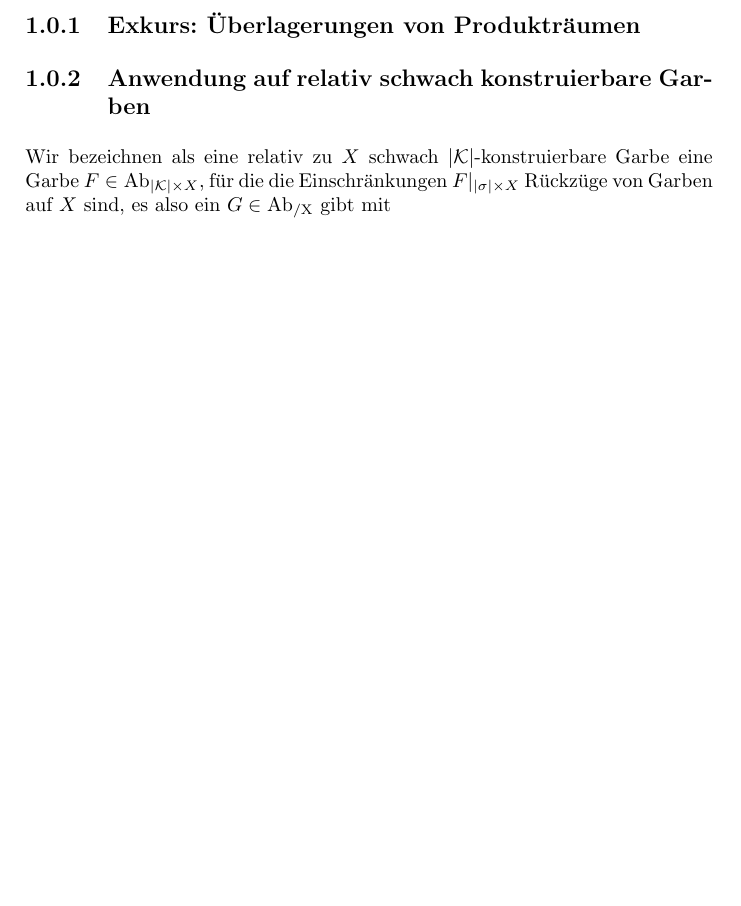
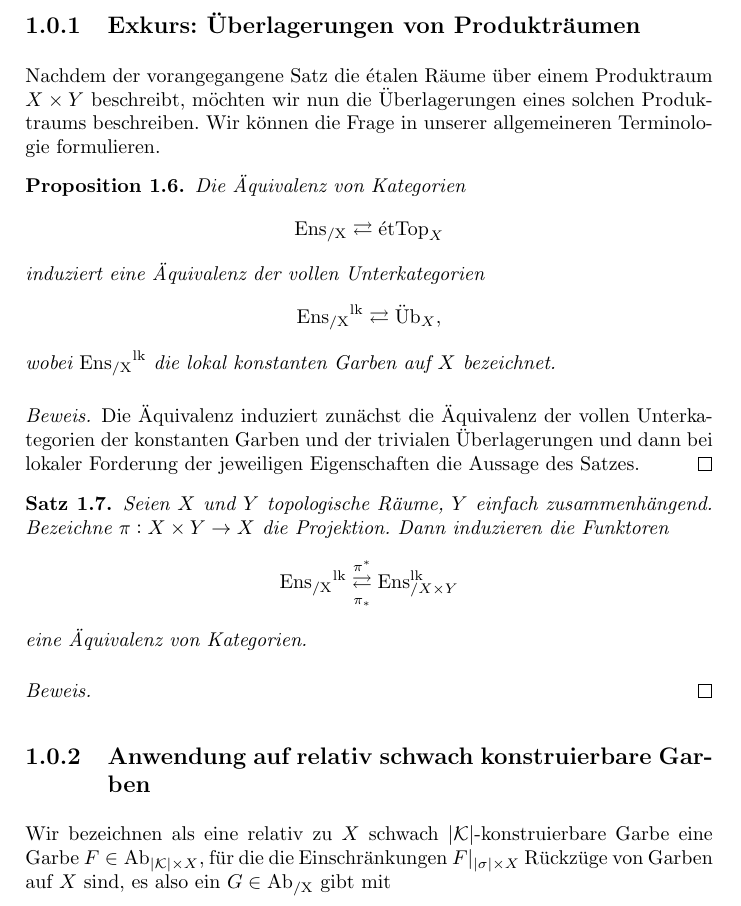
Before and after one commit to faabian/simp-sheaves, a LaTeX book (ch03.tex, which reads header.tex): part of page 4 of 4 before the commit and part of page 4 of 5 after it, cut so that both start at the same text, the shorter picture padded with empty space. Compiled offline with pdfLaTeX.

Commit message:
Work on covering space characterisation.

```diff
--- a/ch03.tex
+++ b/ch03.tex
@@ -186,7 +186,40 @@ Morphismen.
 
 \subsection{Exkurs: Überlagerungen von Produkträumen}
 
-% ...
+Nachdem der vorangegangene Satz die étalen Räume über einem
+Produktraum $X \times Y$ beschreibt, möchten wir nun die
+Überlagerungen eines solchen Produktraums beschreiben. Wir können die
+Frage in unserer allgemeineren Terminologie formulieren.
+\begin{prop}
+  Die Äquivalenz von Kategorien
+  \[ \EnsX \rightleftarrows \etTop_X \]
+  induziert eine Äquivalenz der vollen Unterkategorien
+  \[ \EnsX^{\lk} \rightleftarrows \Ub_X, \]
+  wobei $\EnsX^{\lk}$ die lokal konstanten Garben auf $X$ bezeichnet.
+\end{prop}
+\begin{proof}
+  Die Äquivalenz induziert zunächst die Äquivalenz der vollen
+  Unterkategorien der konstanten Garben und der trivialen
+  Überlagerungen und dann bei lokaler Forderung der jeweiligen
+  Eigenschaften die Aussage des Satzes.
+\end{proof}
+
+\begin{satz}
+  Seien $X$ und $Y$ topologische Räume, $Y$ einfach
+  zusammenhängend. Bezeichne $\pi: X \times Y \to X$ die
+  Projektion. Dann induzieren die Funktoren
+  \[ \EnsX^{\lk}
+  \mathrel{\mathop{\rightleftarrows}^{\pi^*}_{\pi_*}}
+  \Ens_{/X \times Y}^{\lk} \]
+  eine Äquivalenz von Kategorien.
+\end{satz}
+\begin{proof}
+  % gilt einf zushgd \Implies zushgd?
+
+
+\end{proof}
+
+
 
 \subsection{Anwendung auf relativ schwach konstruierbare Garben}
 
--- a/header.tex
+++ b/header.tex
@@ -54,8 +54,11 @@
 \DeclareMathOperator{\limf}{limf}
 \DeclareMathOperator{\Top}{Top}
 \DeclareMathOperator{\point}{pt}
-\DeclareMathOperator{\p}{p}
+\DeclareMathOperator{\p}{p}  % Prägarbe
+\DeclareMathOperator{\lk}{lk}  % lokal konstant
 
+\newcommand{\Ub}{\mathrm{\ddot{U}b}}
+\newcommand{\etTop}{\mathrm{\acute{e}tTop}}
 \newcommand{\etalespace}[1]{\overline{#1}}
 \newcommand{\B}{\mathcal{B}}
 \newcommand{\op}{^\mathrm{op}}
```
Also changed, not shown: ch03.pdf, ch03.tex (2 more changed lines).
